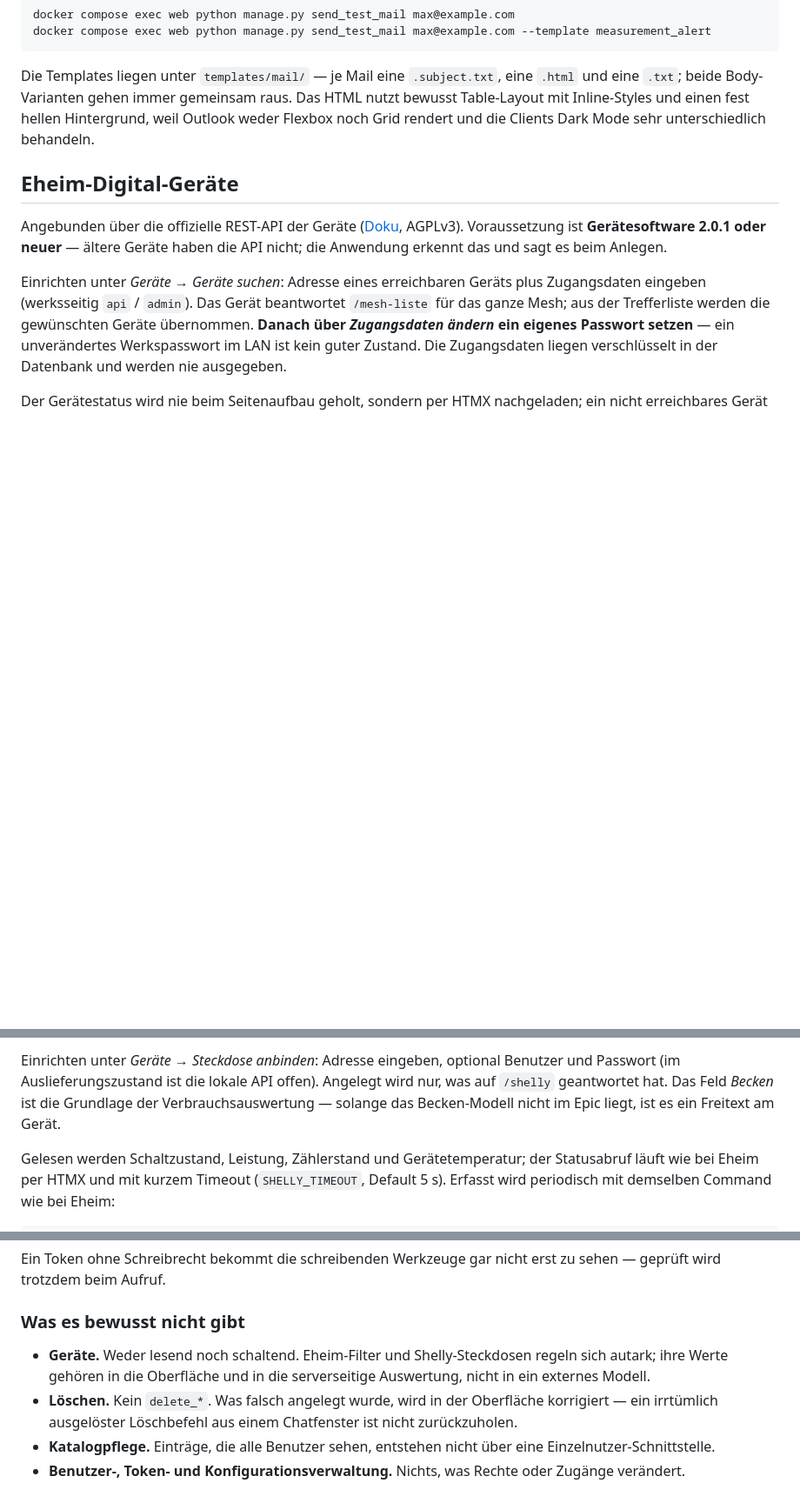
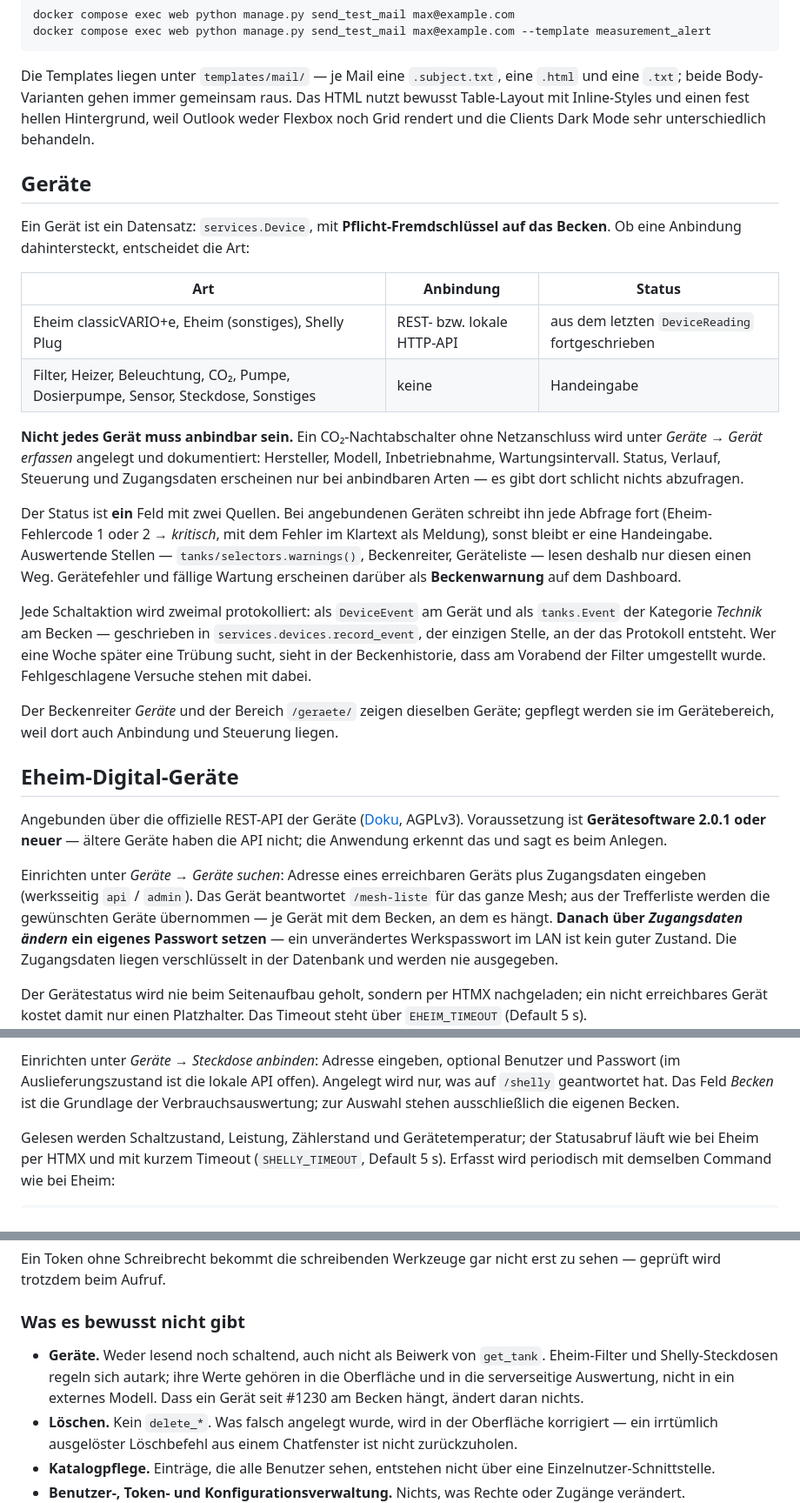
Before and after one commit to gdsanger/MyAquaDiary, a Markdown page: README.md, 3 parts joined by grey strips. Shown at 87% size. GitHub-like rendering; blank space fills up the shorter version.

Commit message:
docs(#1230): Ein Gerätemodell am Becken im README
Co-Authored-By: Claude Opus 5 <noreply@anthropic.com>

```diff
--- a/README.md
+++ b/README.md
@@ -112,6 +112,40 @@ Das HTML nutzt bewusst Table-Layout mit Inline-Styles und einen fest hellen
 Hintergrund, weil Outlook weder Flexbox noch Grid rendert und die Clients Dark
 Mode sehr unterschiedlich behandeln.
 
+## Geräte
+
+Ein Gerät ist ein Datensatz: `services.Device`, mit **Pflicht-Fremdschlüssel
+auf das Becken**. Ob eine Anbindung dahintersteckt, entscheidet die Art:
+
+| Art | Anbindung | Status |
+|---|---|---|
+| Eheim classicVARIO+e, Eheim (sonstiges), Shelly Plug | REST- bzw. lokale HTTP-API | aus dem letzten `DeviceReading` fortgeschrieben |
+| Filter, Heizer, Beleuchtung, CO₂, Pumpe, Dosierpumpe, Sensor, Steckdose, Sonstiges | keine | Handeingabe |
+
+**Nicht jedes Gerät muss anbindbar sein.** Ein CO₂-Nachtabschalter ohne
+Netzanschluss wird unter *Geräte → Gerät erfassen* angelegt und dokumentiert:
+Hersteller, Modell, Inbetriebnahme, Wartungsintervall. Status, Verlauf,
+Steuerung und Zugangsdaten erscheinen nur bei anbindbaren Arten — es gibt dort
+schlicht nichts abzufragen.
+
+Der Status ist **ein** Feld mit zwei Quellen. Bei angebundenen Geräten schreibt
+ihn jede Abfrage fort (Eheim-Fehlercode 1 oder 2 → *kritisch*, mit dem Fehler
+im Klartext als Meldung), sonst bleibt er eine Handeingabe. Auswertende Stellen
+— `tanks/selectors.warnings()`, Beckenreiter, Geräteliste — lesen deshalb nur
+diesen einen Weg. Gerätefehler und fällige Wartung erscheinen darüber als
+**Beckenwarnung** auf dem Dashboard.
+
+Jede Schaltaktion wird zweimal protokolliert: als `DeviceEvent` am Gerät und
+als `tanks.Event` der Kategorie *Technik* am Becken — geschrieben in
+`services.devices.record_event`, der einzigen Stelle, an der das Protokoll
+entsteht. Wer eine Woche später eine Trübung sucht, sieht in der
+Beckenhistorie, dass am Vorabend der Filter umgestellt wurde. Fehlgeschlagene
+Versuche stehen mit dabei.
+
+Der Beckenreiter *Geräte* und der Bereich `/geraete/` zeigen dieselben Geräte;
+gepflegt werden sie im Gerätebereich, weil dort auch Anbindung und Steuerung
+liegen.
+
 ## Eheim-Digital-Geräte
 
 Angebunden über die offizielle REST-API der Geräte
@@ -122,7 +156,7 @@ haben die API nicht; die Anwendung erkennt das und sagt es beim Anlegen.
 Einrichten unter *Geräte → Geräte suchen*: Adresse eines erreichbaren Geräts
 plus Zugangsdaten eingeben (werksseitig `api` / `admin`). Das Gerät beantwortet
 `/mesh-liste` für das ganze Mesh; aus der Trefferliste werden die gewünschten
-Geräte übernommen. **Danach über *Zugangsdaten ändern* ein eigenes Passwort
+Geräte übernommen — je Gerät mit dem Becken, an dem es hängt. **Danach über *Zugangsdaten ändern* ein eigenes Passwort
 setzen** — ein unverändertes Werkspasswort im LAN ist kein guter Zustand. Die
 Zugangsdaten liegen verschlüsselt in der Datenbank und werden nie ausgegeben.
 
@@ -188,8 +222,8 @@ Gerät; der Umweg fällt also nur beim ersten Kontakt an. Oberhalb von
 Einrichten unter *Geräte → Steckdose anbinden*: Adresse eingeben, optional
 Benutzer und Passwort (im Auslieferungszustand ist die lokale API offen).
 Angelegt wird nur, was auf `/shelly` geantwortet hat. Das Feld *Becken* ist die
-Grundlage der Verbrauchsauswertung — solange das Becken-Modell nicht im Epic
-liegt, ist es ein Freitext am Gerät.
+Grundlage der Verbrauchsauswertung; zur Auswahl stehen ausschließlich die
+eigenen Becken.
 
 Gelesen werden Schaltzustand, Leistung, Zählerstand und Gerätetemperatur; der
 Statusabruf läuft wie bei Eheim per HTMX und mit kurzem Timeout
@@ -410,9 +446,11 @@ zu sehen — geprüft wird trotzdem beim Aufruf.
 
 ### Was es bewusst nicht gibt
 
-- **Geräte.** Weder lesend noch schaltend. Eheim-Filter und Shelly-Steckdosen
-  regeln sich autark; ihre Werte gehören in die Oberfläche und in die
-  serverseitige Auswertung, nicht in ein externes Modell.
+- **Geräte.** Weder lesend noch schaltend, auch nicht als Beiwerk von
+  `get_tank`. Eheim-Filter und Shelly-Steckdosen regeln sich autark; ihre Werte
+  gehören in die Oberfläche und in die serverseitige Auswertung, nicht in ein
+  externes Modell. Dass ein Gerät seit #1230 am Becken hängt, ändert daran
+  nichts.
 - **Löschen.** Kein `delete_*`. Was falsch angelegt wurde, wird in der
   Oberfläche korrigiert — ein irrtümlich ausgelöster Löschbefehl aus einem
   Chatfenster ist nicht zurückzuholen.
```
Also changed, not shown: other parts of README.md (+3 -1 lines).
